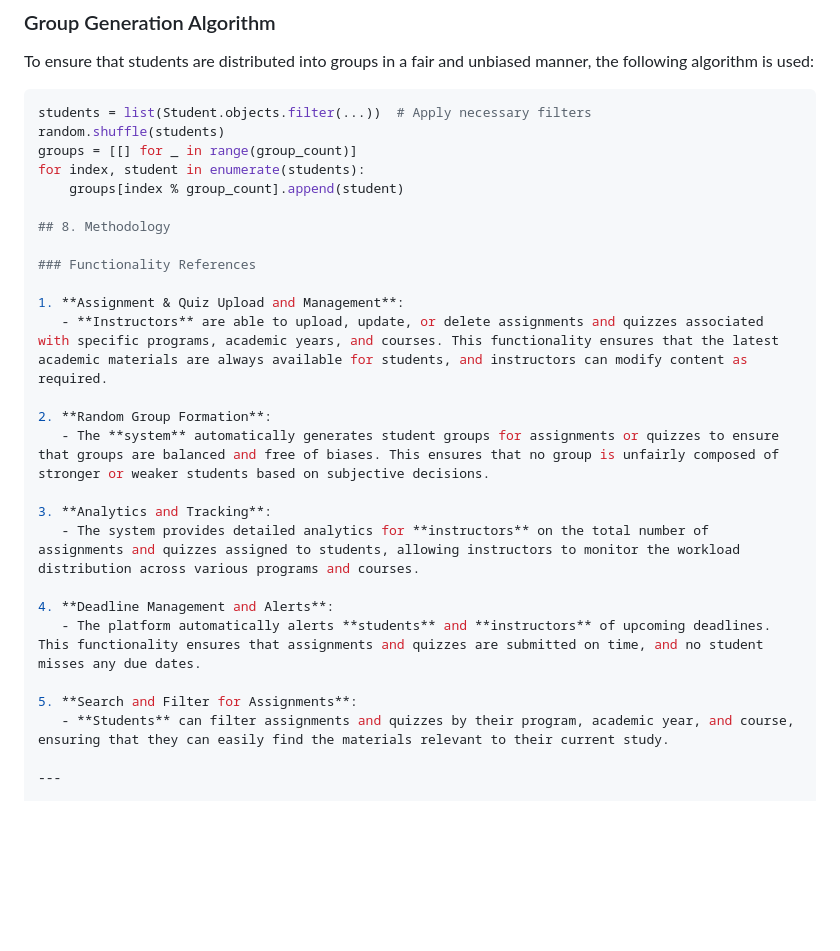
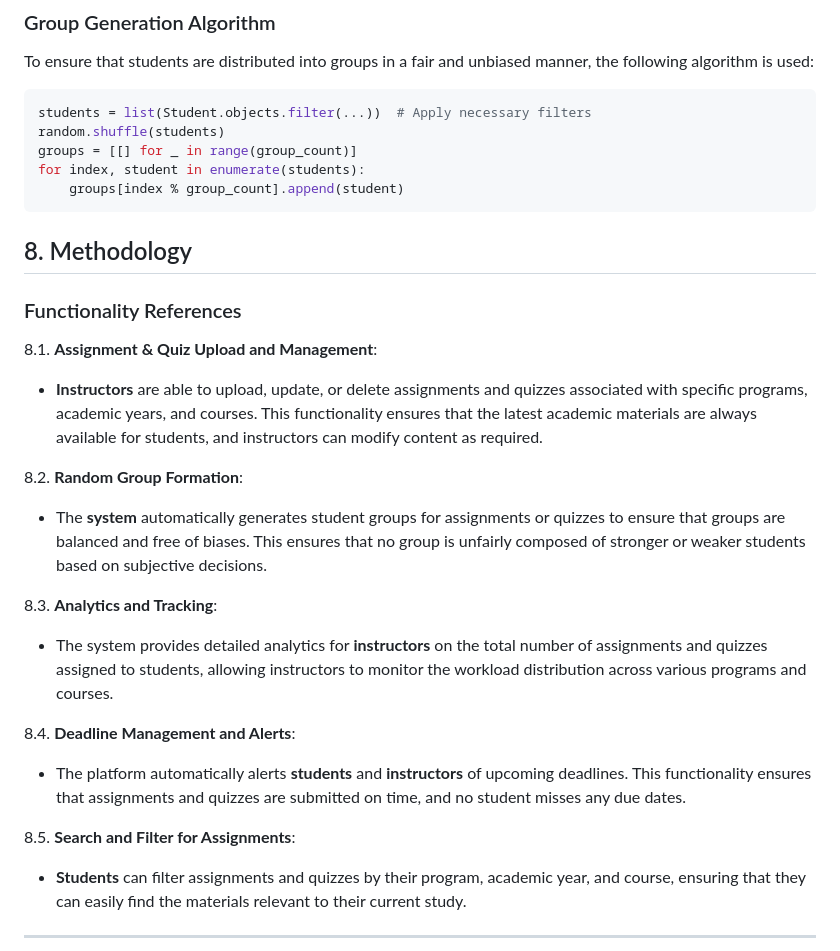
Before and after one commit to shamiraty/Assignment-Quiz-Management-System-AQMS-, a Markdown page: README.md, the part around the change printed below. GitHub-like rendering; blank space fills up the shorter version.

````diff
--- a/README.md
+++ b/README.md
@@ -129,24 +130,24 @@ random.shuffle(students)
 groups = [[] for _ in range(group_count)]
 for index, student in enumerate(students):
     groups[index % group_count].append(student)
-
+```
 ## 8. Methodology
 
 ### Functionality References
 
-1. **Assignment & Quiz Upload and Management**:
+8.1. **Assignment & Quiz Upload and Management**:
    - **Instructors** are able to upload, update, or delete assignments and quizzes associated with specific programs, academic years, and courses. This functionality ensures that the latest academic materials are always available for students, and instructors can modify content as required.
 
-2. **Random Group Formation**:
+8.2. **Random Group Formation**:
    - The **system** automatically generates student groups for assignments or quizzes to ensure that groups are balanced and free of biases. This ensures that no group is unfairly composed of stronger or weaker students based on subjective decisions.
 
-3. **Analytics and Tracking**:
+8.3. **Analytics and Tracking**:
    - The system provides detailed analytics for **instructors** on the total number of assignments and quizzes assigned to students, allowing instructors to monitor the workload distribution across various programs and courses.
 
-4. **Deadline Management and Alerts**:
+8.4. **Deadline Management and Alerts**:
    - The platform automatically alerts **students** and **instructors** of upcoming deadlines. This functionality ensures that assignments and quizzes are submitted on time, and no student misses any due dates.
 
-5. **Search and Filter for Assignments**:
+8.5. **Search and Filter for Assignments**:
    - **Students** can filter assignments and quizzes by their program, academic year, and course, ensuring that they can easily find the materials relevant to their current study.
 
 ---
````
Also changed, not shown: other parts of README.md (+2 -1 lines).
